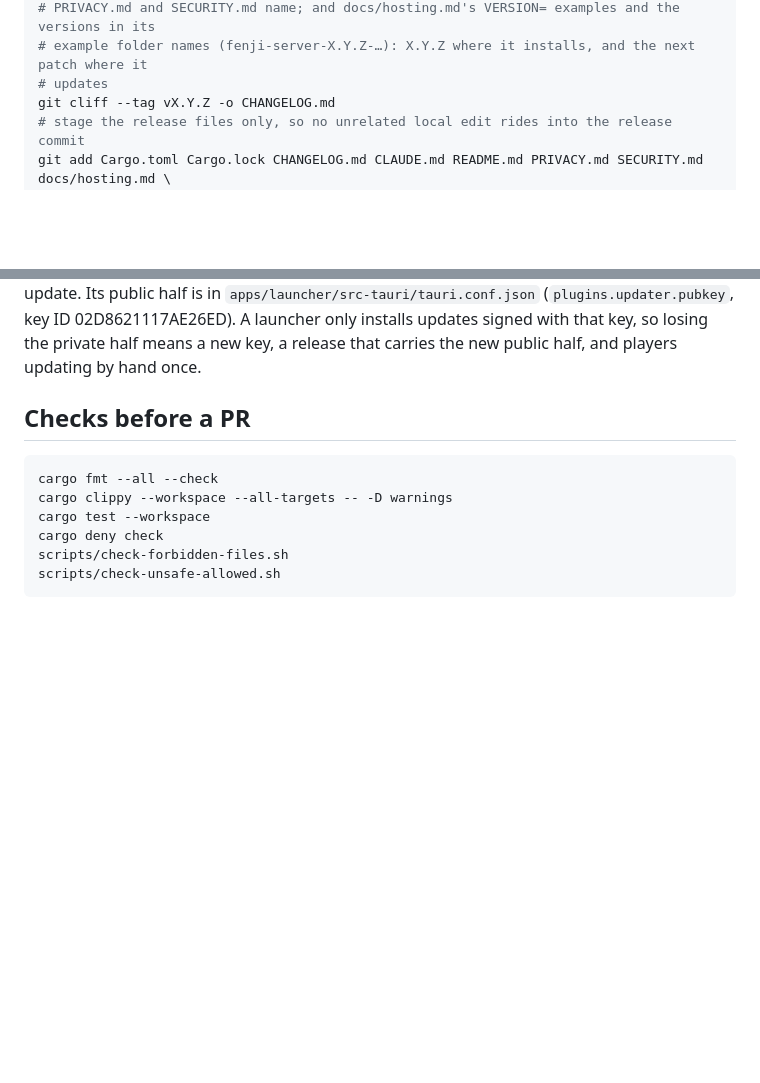
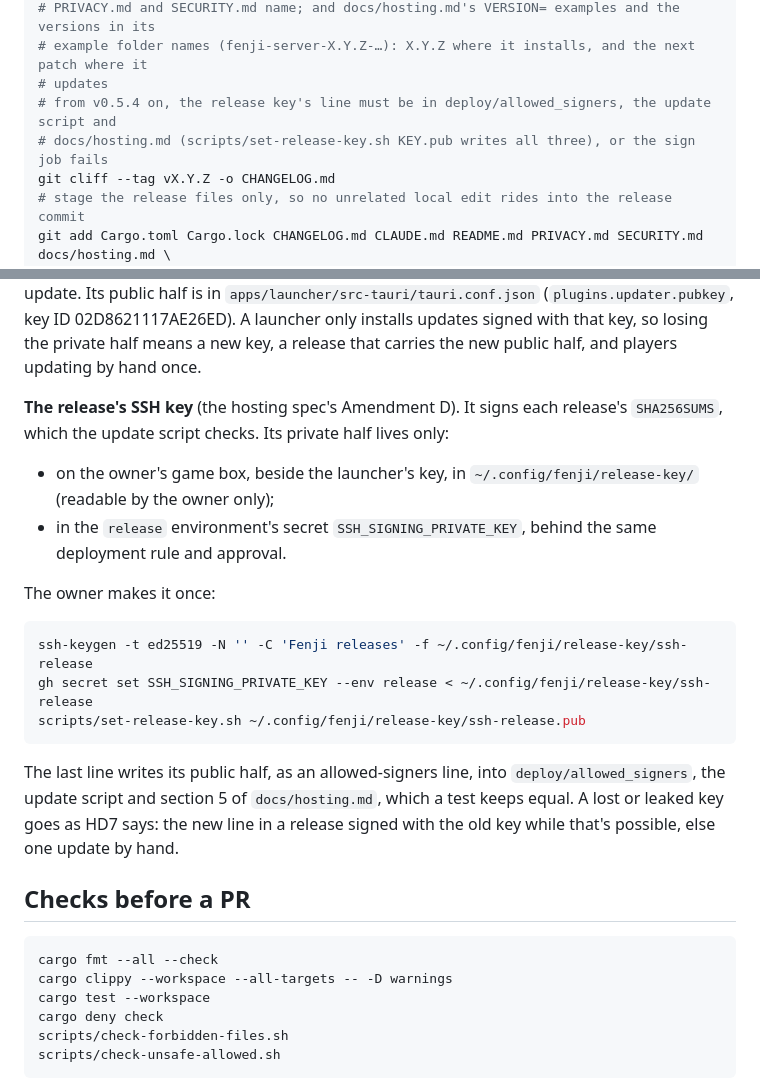
Before and after one commit to theintonerzero/fenji, a Markdown page: docs/development.md, 2 parts joined by grey strips. Drawn GitHub-style; blank space fills up the shorter version.

````diff
--- a/docs/development.md
+++ b/docs/development.md
@@ -88,6 +88,8 @@ cargo check --workspace          # refreshes Cargo.lock; CI builds with --locked
 # PRIVACY.md and SECURITY.md name; and docs/hosting.md's VERSION= examples and the versions in its
 # example folder names (fenji-server-X.Y.Z-…): X.Y.Z where it installs, and the next patch where it
 # updates
+# from v0.5.4 on, the release key's line must be in deploy/allowed_signers, the update script and
+# docs/hosting.md (scripts/set-release-key.sh KEY.pub writes all three), or the sign job fails
 git cliff --tag vX.Y.Z -o CHANGELOG.md
 # stage the release files only, so no unrelated local edit rides into the release commit
 git add Cargo.toml Cargo.lock CHANGELOG.md CLAUDE.md README.md PRIVACY.md SECURITY.md docs/hosting.md \
@@ -132,5 +139,19 @@ The same workflow builds the desktop launcher's bundles, each on its own runner:
 
 **The release key.** Its private half lives only on the owner's game box, in `~/.config/fenji/release-key/` (readable by the owner only), and in the secrets `TAURI_SIGNING_PRIVATE_KEY` (the key file's text) and `TAURI_SIGNING_PRIVATE_KEY_PASSWORD` of the repository's `release` environment, whose deployment rule admits `v*` tags only: GitHub itself keeps them from any other run, whatever its workflow file says, and only the release workflow's `sign` job names that environment. It never goes into any repository. The environment also has the owner as its required reviewer, with no bypass for administrators: each release's `sign` job waits until the owner approves it, so a pushed tag alone can't sign an update. Its public half is in `apps/launcher/src-tauri/tauri.conf.json` (`plugins.updater.pubkey`, key ID 02D8621117AE26ED). A launcher only installs updates signed with that key, so losing the private half means a new key, a release that carries the new public half, and players updating by hand once.
+
+**The release's SSH key** (the hosting spec's Amendment D). It signs each release's `SHA256SUMS`, which the update script checks. Its private half lives only:
+- on the owner's game box, beside the launcher's key, in `~/.config/fenji/release-key/` (readable by the owner only);
+- in the `release` environment's secret `SSH_SIGNING_PRIVATE_KEY`, behind the same deployment rule and approval.
+
+The owner makes it once:
+
+```sh
+ssh-keygen -t ed25519 -N '' -C 'Fenji releases' -f ~/.config/fenji/release-key/ssh-release
+gh secret set SSH_SIGNING_PRIVATE_KEY --env release < ~/.config/fenji/release-key/ssh-release
+scripts/set-release-key.sh ~/.config/fenji/release-key/ssh-release.pub
+```
+
+The last line writes its public half, as an allowed-signers line, into `deploy/allowed_signers`, the update script and section 5 of `docs/hosting.md`, which a test keeps equal. A lost or leaked key goes as HD7 says: the new line in a release signed with the old key while that's possible, else one update by hand.
 
 ## Checks before a PR
 
````
Also changed, not shown: other parts of docs/development.md (+6 -1 lines), SECURITY.md (+2 -0 lines), docs/hosting.md (+7 -0 lines).
